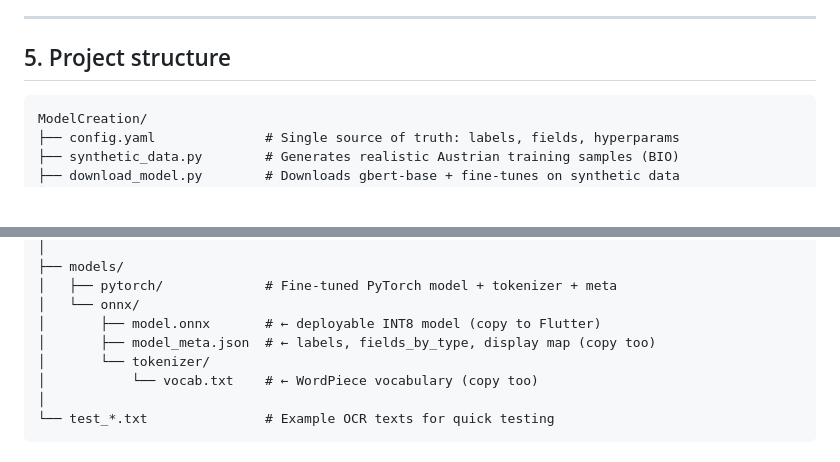
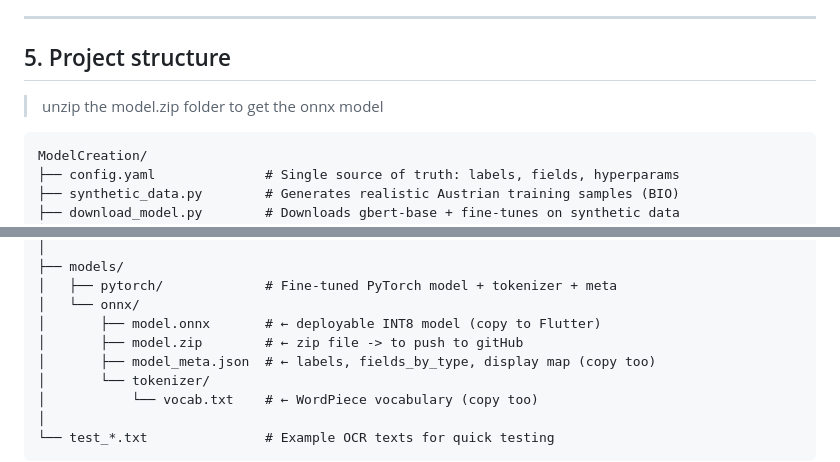
Before and after one commit to L-Schlosser/AIS_SPR_4, a Markdown page: ModelCreation/docu.md, 2 parts joined by grey strips. GitHub-like rendering; blank space fills up the shorter version.

Commit message:
docu info about onnx model

````diff
--- a/ModelCreation/docu.md
+++ b/ModelCreation/docu.md
@@ -277,6 +277,8 @@ OCR raw_text + document_type
 
 ## 5. Project structure
 
+>unzip the model.zip folder to get the onnx model
+
 ```
 ModelCreation/
 ├── config.yaml              # Single source of truth: labels, fields, hyperparams
@@ -294,6 +296,7 @@ ModelCreation/
 │   ├── pytorch/             # Fine-tuned PyTorch model + tokenizer + meta
 │   └── onnx/
 │       ├── model.onnx       # ← deployable INT8 model (copy to Flutter)
+│       ├── model.zip        # ← zip file -> to push to gitHub
 │       ├── model_meta.json  # ← labels, fields_by_type, display map (copy too)
 │       └── tokenizer/
 │           └── vocab.txt    # ← WordPiece vocabulary (copy too)
````
